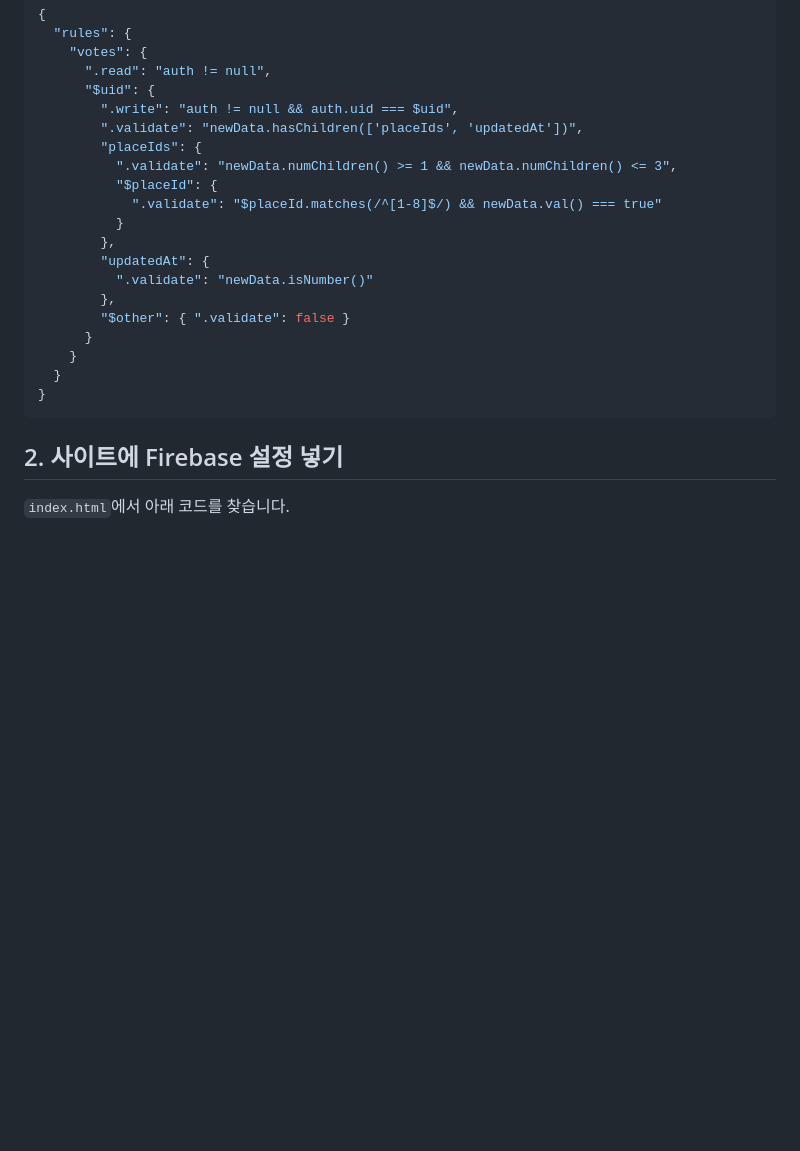
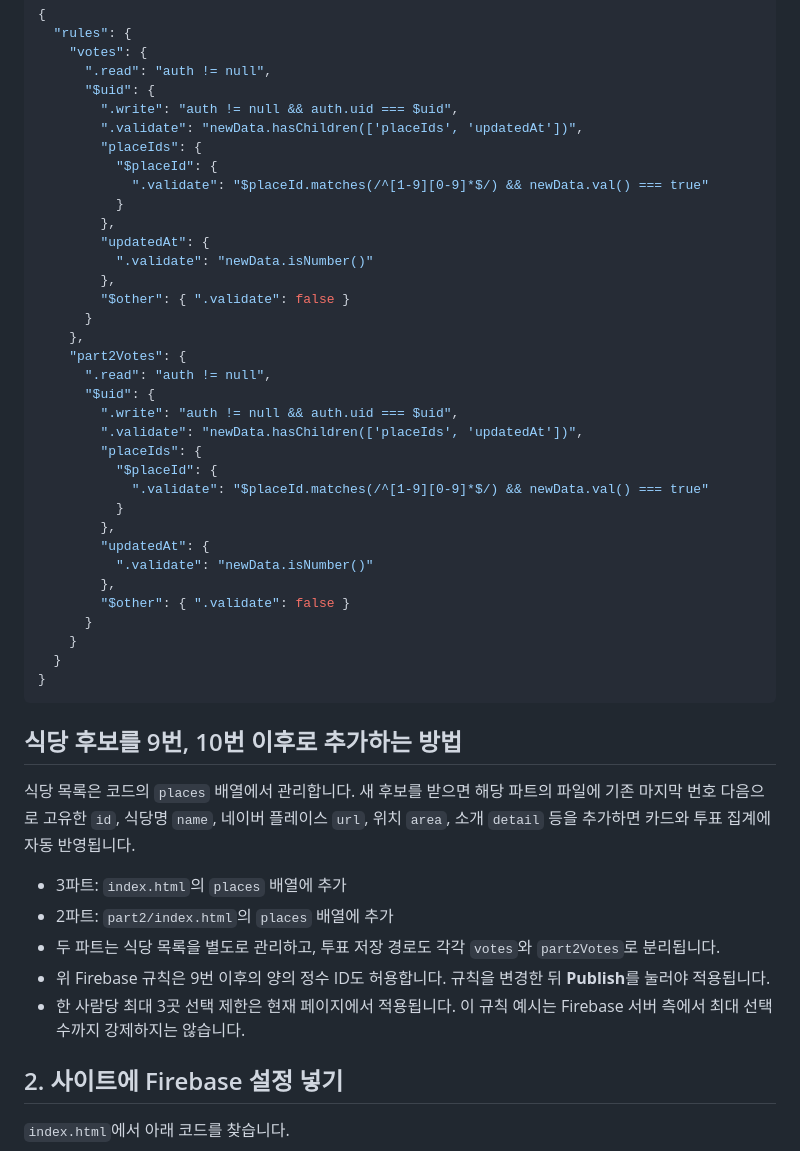
Before and after one commit to leejongmin020318/NO_1, a Markdown page: README.md, the part around the change. Drawn GitHub-style; blank space fills up the shorter version.

Commit message:
Document scalable restaurant lists and separate vote rules

````diff
--- a/README.md
+++ b/README.md
@@ -19,9 +19,24 @@
         ".write": "auth != null && auth.uid === $uid",
         ".validate": "newData.hasChildren(['placeIds', 'updatedAt'])",
         "placeIds": {
-          ".validate": "newData.numChildren() >= 1 && newData.numChildren() <= 3",
           "$placeId": {
-            ".validate": "$placeId.matches(/^[1-8]$/) && newData.val() === true"
+            ".validate": "$placeId.matches(/^[1-9][0-9]*$/) && newData.val() === true"
+          }
+        },
+        "updatedAt": {
+          ".validate": "newData.isNumber()"
+        },
+        "$other": { ".validate": false }
+      }
+    },
+    "part2Votes": {
+      ".read": "auth != null",
+      "$uid": {
+        ".write": "auth != null && auth.uid === $uid",
+        ".validate": "newData.hasChildren(['placeIds', 'updatedAt'])",
+        "placeIds": {
+          "$placeId": {
+            ".validate": "$placeId.matches(/^[1-9][0-9]*$/) && newData.val() === true"
           }
         },
         "updatedAt": {
@@ -33,6 +48,16 @@
   }
 }
 ```
+
+## 식당 후보를 9번, 10번 이후로 추가하는 방법
+
+식당 목록은 코드의 `places` 배열에서 관리합니다. 새 후보를 받으면 해당 파트의 파일에 기존 마지막 번호 다음으로 고유한 `id`, 식당명 `name`, 네이버 플레이스 `url`, 위치 `area`, 소개 `detail` 등을 추가하면 카드와 투표 집계에 자동 반영됩니다.
+
+- 3파트: `index.html`의 `places` 배열에 추가
+- 2파트: `part2/index.html`의 `places` 배열에 추가
+- 두 파트는 식당 목록을 별도로 관리하고, 투표 저장 경로도 각각 `votes`와 `part2Votes`로 분리됩니다.
+- 위 Firebase 규칙은 9번 이후의 양의 정수 ID도 허용합니다. 규칙을 변경한 뒤 **Publish**를 눌러야 적용됩니다.
+- 한 사람당 최대 3곳 선택 제한은 현재 페이지에서 적용됩니다. 이 규칙 예시는 Firebase 서버 측에서 최대 선택 수까지 강제하지는 않습니다.
 
 ## 2. 사이트에 Firebase 설정 넣기
 
````
